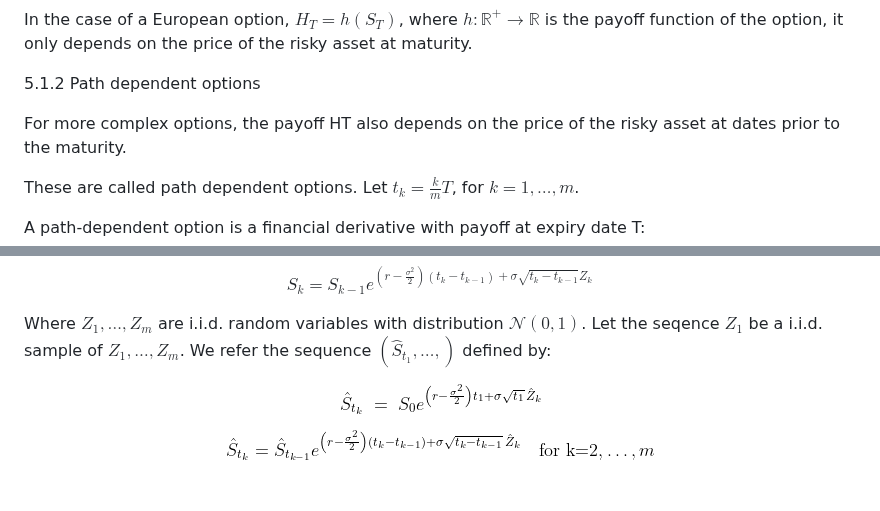
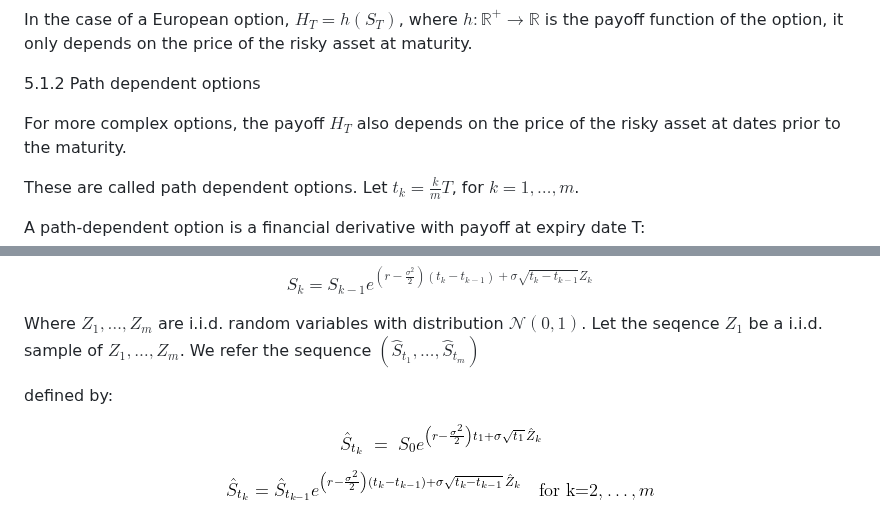
Before and after one commit to Zer-Val/Projet-C-, a Markdown page: README.md, 2 parts joined by grey strips. Rendered like a GitHub page; blank space fills up the shorter version.

```diff
--- a/README.md
+++ b/README.md
@@ -207,7 +207,7 @@ option, it only depends on the price of the risky asset at maturity.
 
 5.1.2 Path dependent options
 
-For more complex options, the payoff HT also depends on the price of the risky asset at dates
+For more complex options, the payoff $H_T$ also depends on the price of the risky asset at dates
 prior to the maturity.
 
 These are called path dependent options.
@@ -238,7 +238,8 @@ $$
 
 Where $Z_1, \dots , Z_m$ are i.i.d. random variables with distribution $\mathcal{N}(0, 1)$.
 Let the seqence $\hat{Z_1}$ be a i.i.d. sample of $Z_1, \dots ,Z_m$. We refer the sequence
-$(\hat{S}_{t_1}, \dots , )$
+$(\hat{S}_{t_1}, \dots , \hat{S}_{t_m})$
+
 defined by:
 
 <p align="center">
```
